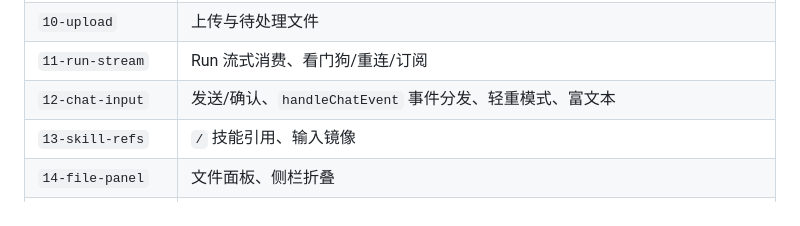
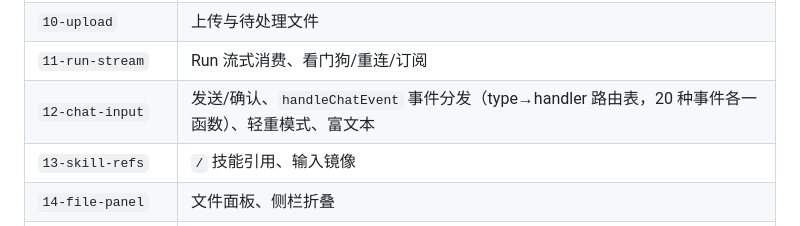
Before and after one commit to yc883123/naiba-chat, a Markdown page: 项目维护说明（修改代码前必读）.md, the part around the change. Rendered like a GitHub page.

Commit message:
docs: 维护说明同步事件体系阶段3（前端路由表化）

```diff
--- a/项目维护说明（修改代码前必读）.md
+++ b/项目维护说明（修改代码前必读）.md
@@ -142,7 +142,7 @@ D:\naiba-chat\
 | `09-settings` | 设置页：Skill/供应商/运行/视觉/搜索/MCP/工作区/Agent 管理；历史数据管理（统计展示 + 压缩数据库） |
 | `10-upload` | 上传与待处理文件 |
 | `11-run-stream` | Run 流式消费、看门狗/重连/订阅 |
-| `12-chat-input` | 发送/确认、`handleChatEvent` 事件分发、轻重模式、富文本 |
+| `12-chat-input` | 发送/确认、`handleChatEvent` 事件分发（type→handler 路由表，20 种事件各一函数）、轻重模式、富文本 |
 | `13-skill-refs` | `/` 技能引用、输入镜像 |
 | `14-file-panel` | 文件面板、侧栏折叠 |
 | `15-bind-events` | 全部事件绑定、Skill 安装/迁移设置、启动调用 |
```
